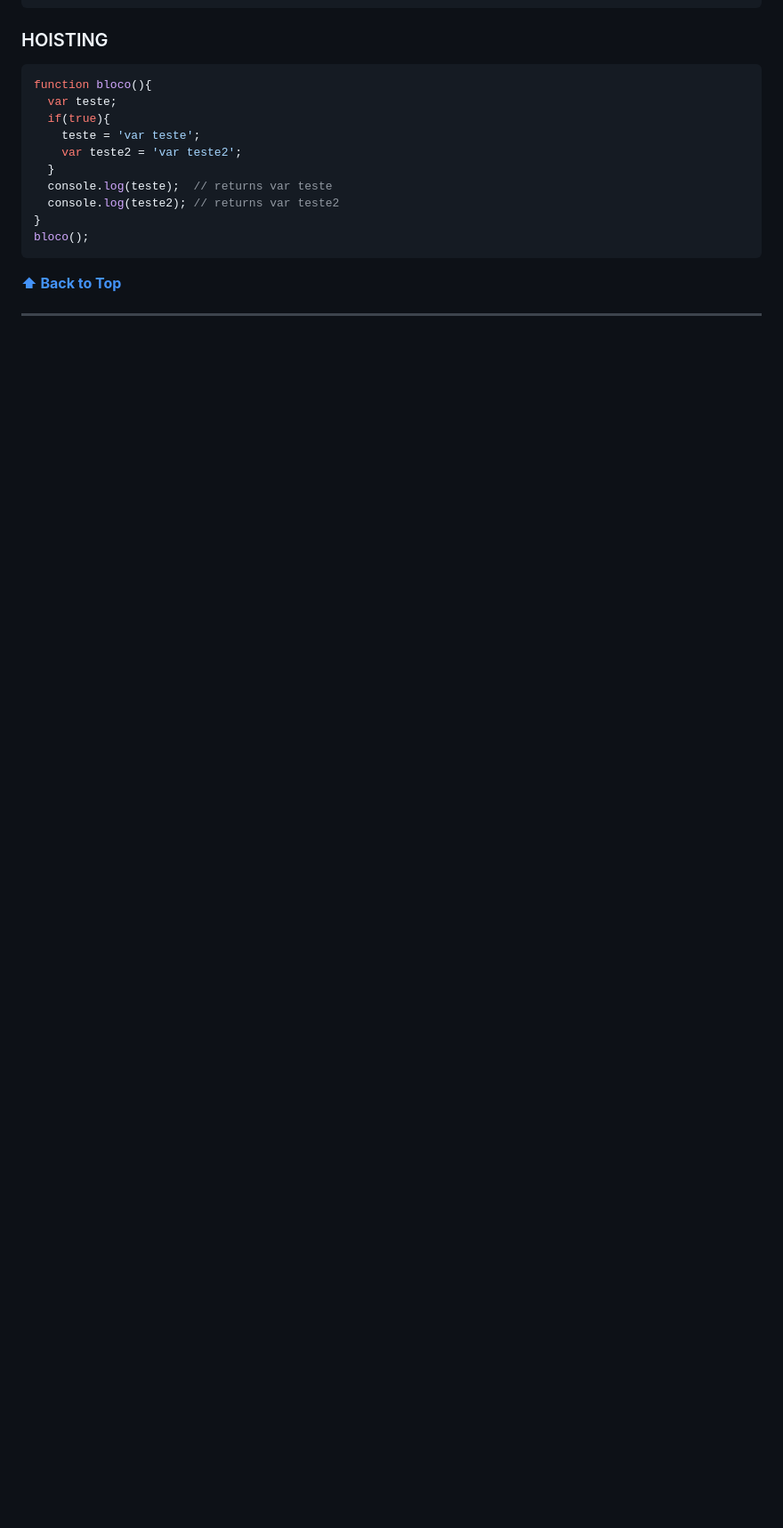
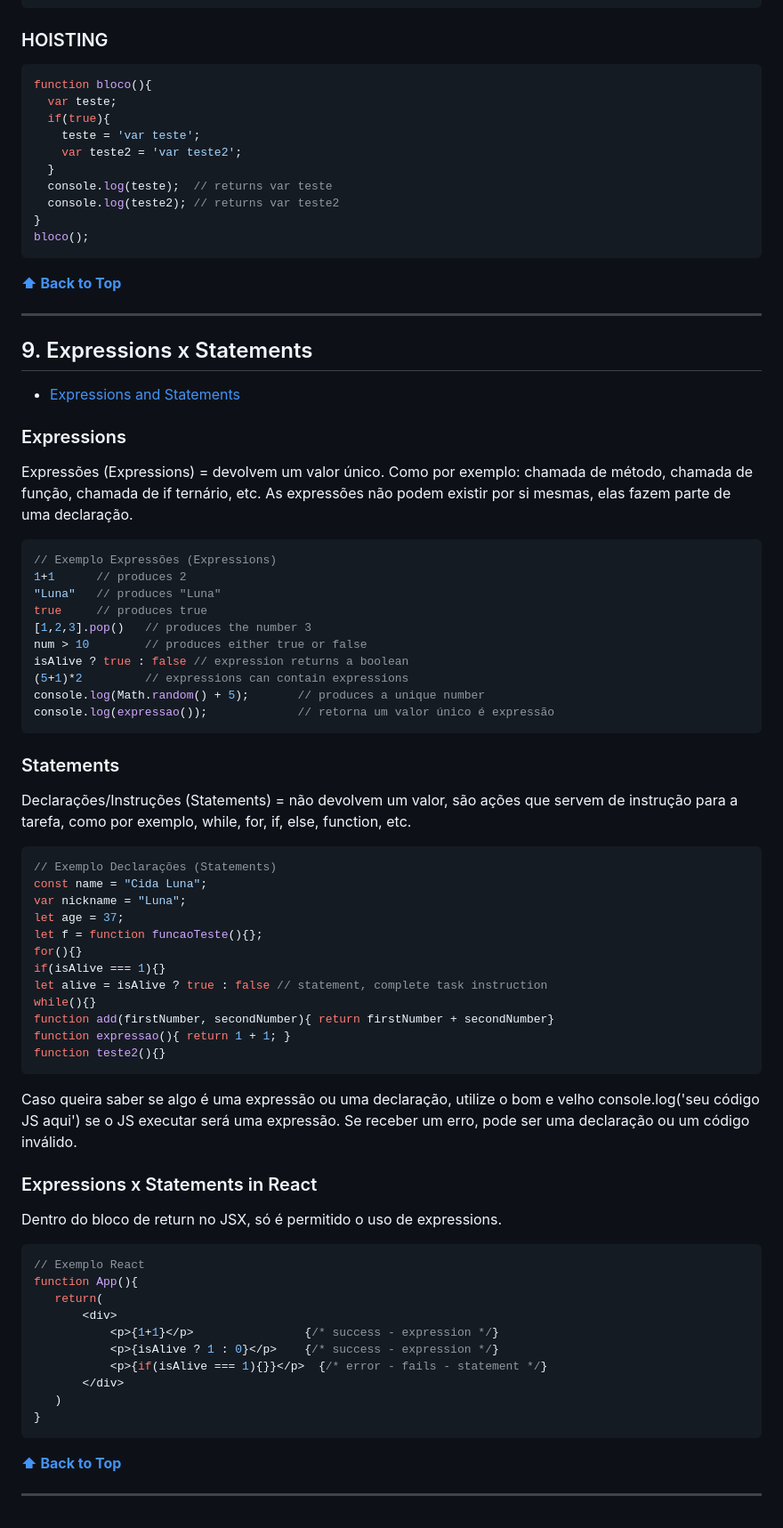
Before and after one commit to cidaluna/javascript-notes, a Markdown page: README.md, the part around one of its changes. Shown at 89% size. GitHub-like rendering; blank space fills up the shorter version.

````diff
--- a/README.md
+++ b/README.md
@@ -468,3 +469,62 @@ bloco();
 **[⬆ Back to Top](#table-of-contents)**
 
 ---
+
+## 9. Expressions x Statements
+
+-  [Expressions and Statements](https://github.com/cidaluna/javascript-notes/blob/main/09-js-expressions-statements.md)
+
+### Expressions
+Expressões (Expressions) = devolvem um valor único. Como por exemplo: chamada de método, chamada de função, chamada de if ternário, etc. As expressões não podem existir por si mesmas, elas fazem parte de uma declaração.
+
+```js
+// Exemplo Expressões (Expressions)
+1+1      // produces 2
+"Luna"   // produces "Luna"
+true     // produces true
+[1,2,3].pop()   // produces the number 3
+num > 10        // produces either true or false
+isAlive ? true : false // expression returns a boolean
+(5+1)*2         // expressions can contain expressions
+console.log(Math.random() + 5);       // produces a unique number
+console.log(expressao());             // retorna um valor único é expressão
+```
+
+### Statements
+ Declarações/Instruções (Statements) = não devolvem um valor, são ações que servem de instrução para a tarefa, como por exemplo, while, for, if, else, function, etc.
+
+```js
+// Exemplo Declarações (Statements)
+const name = "Cida Luna";
+var nickname = "Luna";
+let age = 37;
+let f = function funcaoTeste(){};
+for(){}
+if(isAlive === 1){}
+let alive = isAlive ? true : false // statement, complete task instruction
+while(){}
+function add(firstNumber, secondNumber){ return firstNumber + secondNumber}
+function expressao(){ return 1 + 1; }
+function teste2(){}
+```
+Caso queira saber se algo é uma expressão ou uma declaração, utilize o bom e velho console.log('seu código JS aqui') se o JS executar será uma expressão. Se receber um erro, pode ser uma declaração ou um código inválido.
+
+### Expressions x Statements in React
+ Dentro do bloco de return no JSX, só é permitido o uso de expressions.
+
+ ```jsx
+ // Exemplo React
+ function App(){
+    return(
+        <div>
+            <p>{1+1}</p>                {/* success - expression */}
+            <p>{isAlive ? 1 : 0}</p>    {/* success - expression */}
+            <p>{if(isAlive === 1){}}</p>  {/* error - fails - statement */}
+        </div>
+    )
+ }
+ ```
+
+**[⬆ Back to Top](#table-of-contents)**
+
+---
````
Also changed, not shown: other parts of README.md (+1 -0 lines).
